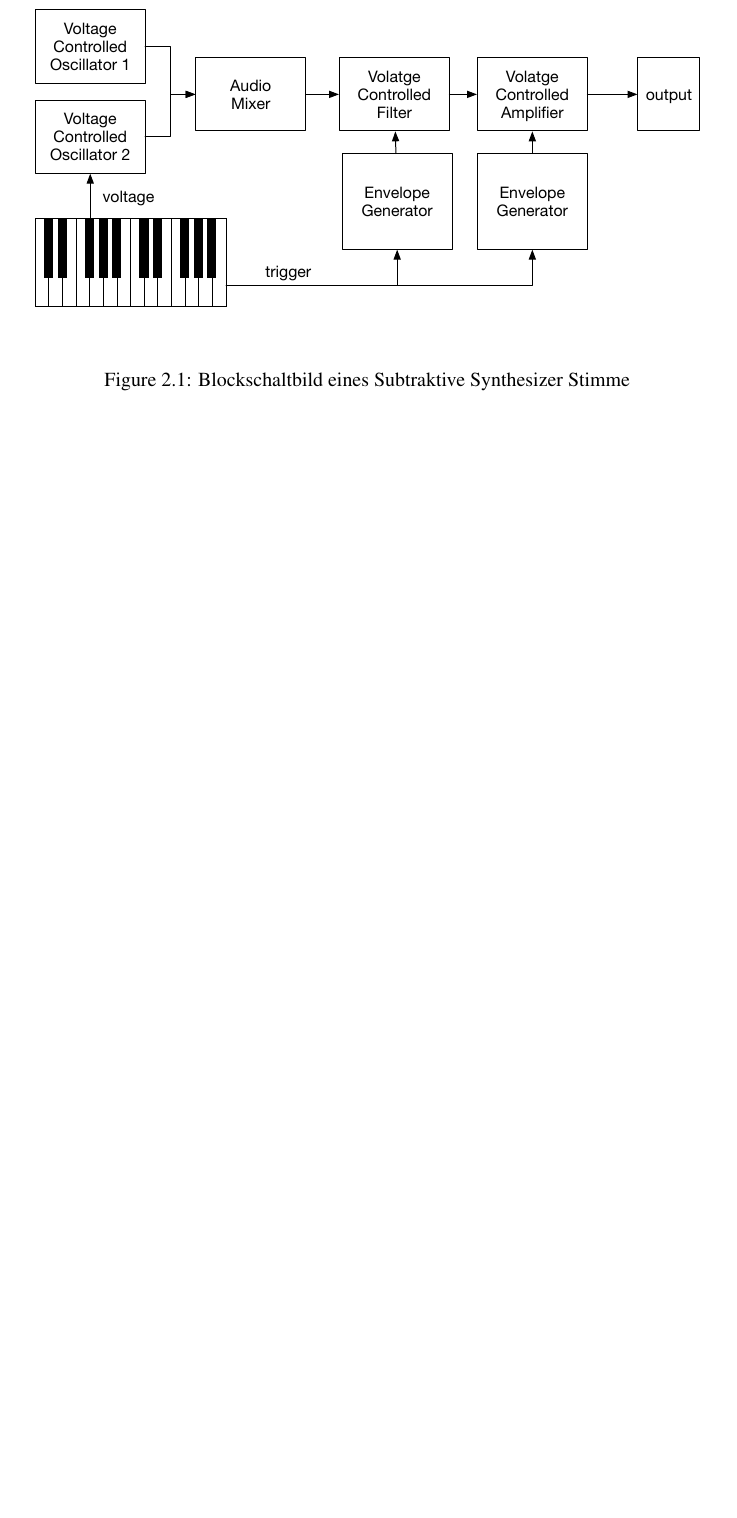
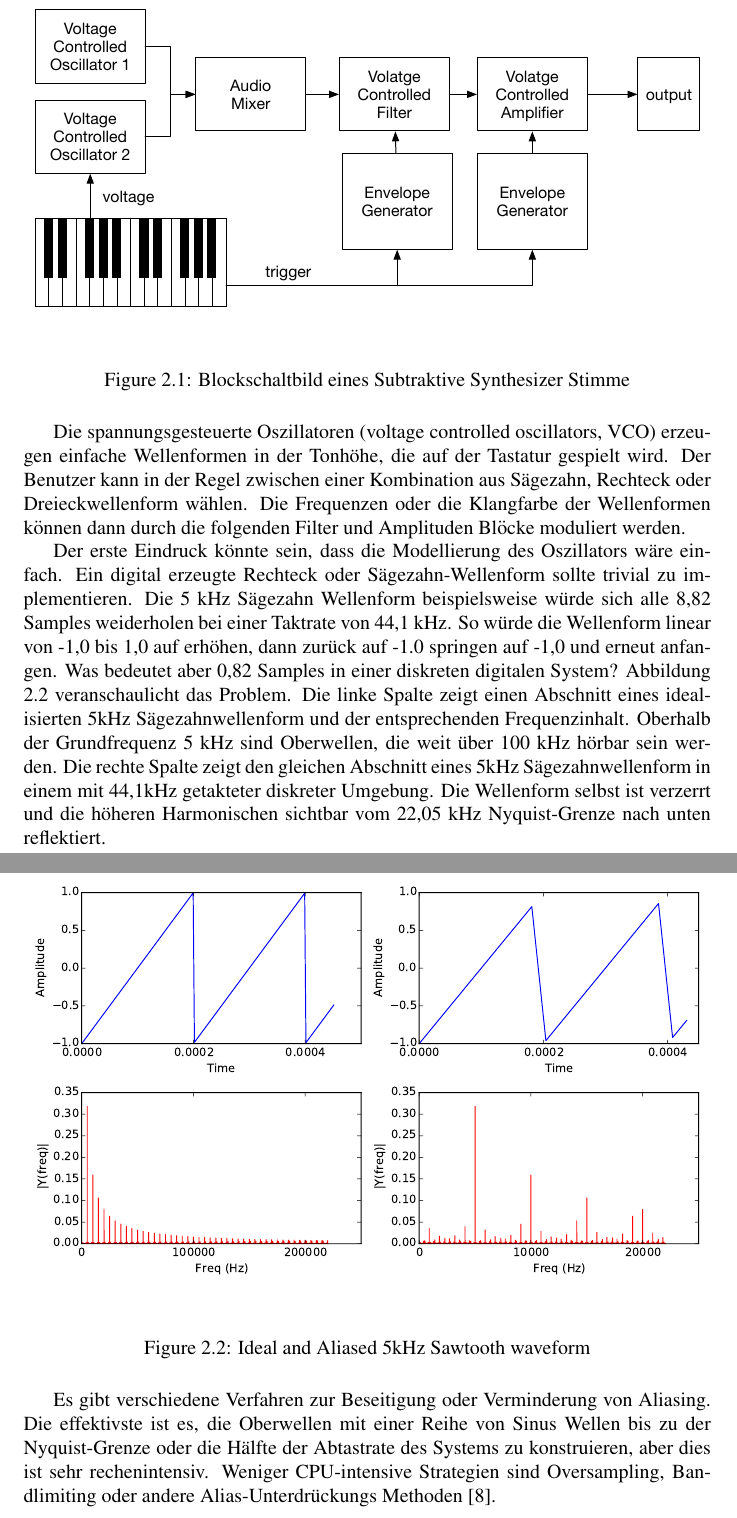
Before and after one commit to alexgustafson/SemDoc, a LaTeX thesis (main_de.tex, which reads chapters/de/einfuehrung/virtual_analog_synthesis.tex): part of page 11 of 28 before the commit and two parts of pages 11 and 12 of 29 after it, the two joined at a grey line, cut so that both start at the same text, the shorter picture padded with empty space. Compiled offline with pdfLaTeX.

Commit message:
Virtual Analog Synthesis translation

```diff
--- a/chapters/de/einfuehrung/virtual_analog_synthesis.tex
+++ b/chapters/de/einfuehrung/virtual_analog_synthesis.tex
@@ -12,3 +12,16 @@ Analog-Synthesizer verwenden üblicherweise Subtraktive Synthese. Ein oder mehre
     \caption{Blockschaltbild eines Subtraktive Synthesizer Stimme}
     \label{fig:synth_voice_block}
 \end{figure}
+
+Die spannungsgesteuerte Oszillatoren (voltage controlled oscillators, VCO) erzeugen einfache Wellenformen in der Tonhöhe, die auf der Tastatur gespielt wird. Der Benutzer kann in der Regel zwischen einer Kombination aus Sägezahn, Rechteck oder Dreieckwellenform wählen. Die Frequenzen oder die Klangfarbe der Wellenformen können dann durch die folgenden Filter und Amplituden Blöcke moduliert werden.
+
+Der erste Eindruck könnte sein, dass die Modellierung des Oszillators wäre einfach. Ein digital erzeugte Rechteck oder Sägezahn-Wellenform sollte trivial zu implementieren. Die 5 kHz Sägezahn Wellenform beispielsweise würde sich alle 8,82 Samples weiderholen bei einer Taktrate von 44,1 kHz. So würde die Wellenform linear von -1,0 bis 1,0 auf erhöhen, dann zurück auf -1.0 springen auf -1,0 und erneut anfangen. Was bedeutet aber 0,82 Samples in einer diskreten digitalen System? Abbildung ~\ref{fig:aliasing_sawtooth} veranschaulicht das Problem. Die linke Spalte zeigt einen Abschnitt eines idealisierten 5kHz Sägezahnwellenform und der entsprechenden Frequenzinhalt. Oberhalb der Grundfrequenz 5 kHz sind Oberwellen, die weit über 100 kHz hörbar sein werden. Die rechte Spalte zeigt den gleichen Abschnitt eines 5kHz Sägezahnwellenform in einem mit 44,1kHz getakteter diskreter Umgebung. Die Wellenform selbst ist verzerrt und die höheren Harmonischen sichtbar  vom 22,05 kHz Nyquist-Grenze nach unten reflektiert.
+
+\begin{figure}[H]
+    \centering
+    \includegraphics[width=\textwidth]{plots/graphics/sawtooth.pdf}
+    \caption{Ideal and Aliased 5kHz Sawtooth waveform}
+    \label{fig:aliasing_sawtooth}
+\end{figure}
+
+Es gibt verschiedene Verfahren zur Beseitigung oder Verminderung von Aliasing. Die effektivste ist es, die Oberwellen mit einer Reihe von Sinus Wellen bis zu der Nyquist-Grenze oder die Hälfte der Abtastrate des Systems zu konstruieren, aber dies ist sehr rechenintensiv. Weniger CPU-intensive Strategien sind Oversampling, Bandlimiting oder andere Alias-Unterdrückungs Methoden\cite{virtual_analog_synthesis}.
```
Also changed, not shown: chapters/en/einfuehrung/virtual_analog_synthesis.tex (+2 -5 lines), main.pdf, main_de.pdf (deleted), 3 other files.
